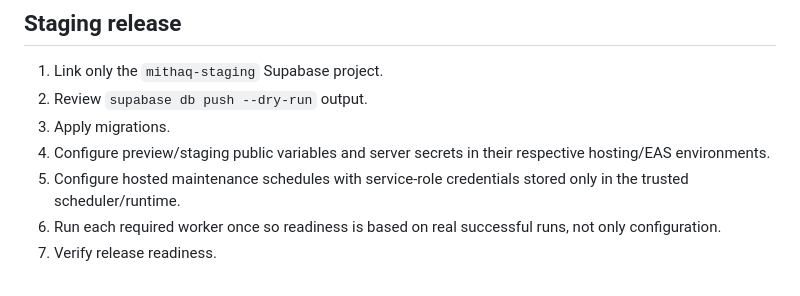
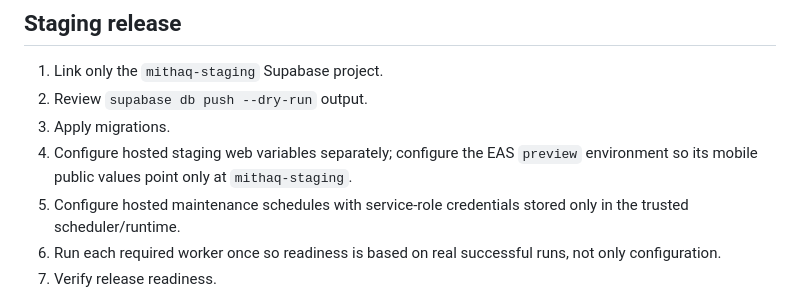
Before and after one commit to AnasGherfal/mithaq, a Markdown page: ops/RELEASE_CHECKLIST.md, the part around one of its changes. GitHub-like rendering.

```diff
--- a/ops/RELEASE_CHECKLIST.md
+++ b/ops/RELEASE_CHECKLIST.md
@@ -57,8 +69,9 @@ run and are not stale beyond the configured freshness window.
 1. Link only the `mithaq-staging` Supabase project.
 2. Review `supabase db push --dry-run` output.
 3. Apply migrations.
-4. Configure preview/staging public variables and server secrets in their
-   respective hosting/EAS environments.
+4. Configure hosted staging web variables separately; configure the EAS
+   `preview` environment so its mobile public values point only at
+   `mithaq-staging`.
 5. Configure hosted maintenance schedules with service-role credentials stored
    only in the trusted scheduler/runtime.
 6. Run each required worker once so readiness is based on real successful runs,
```
Also changed, not shown: other parts of ops/RELEASE_CHECKLIST.md (+20 -6 lines).
